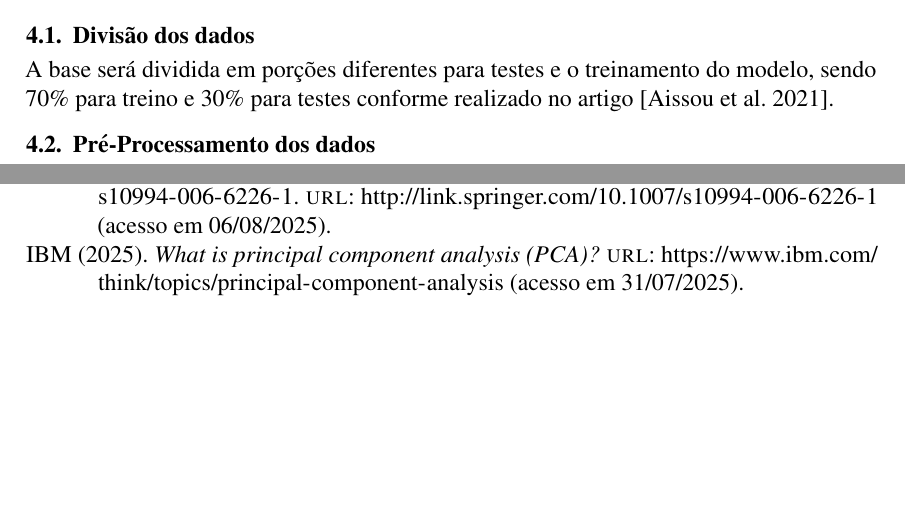
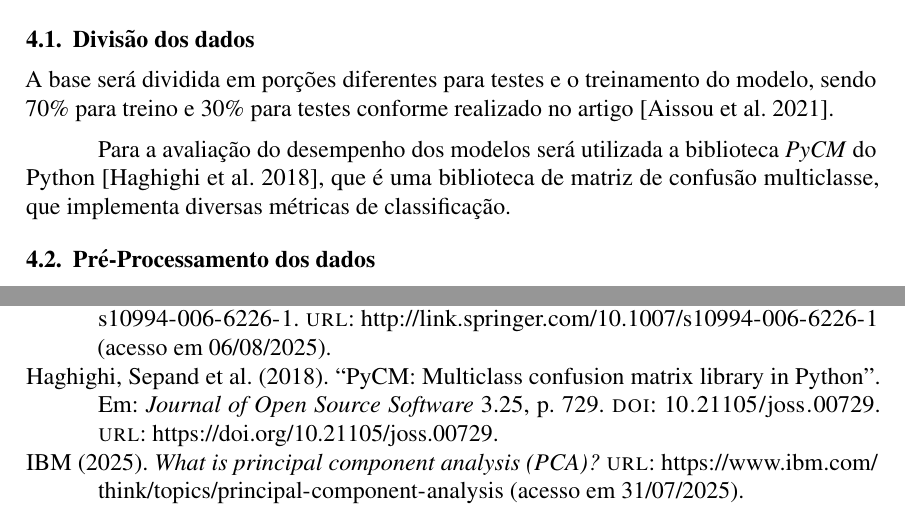
Before and after one commit to jtlimo/ccm-102, a LaTeX document (article/artigo.tex, which reads article/references.bib): two parts of pages 3 and 4 of 5 before the commit and two parts of pages 3 and 5 of 5 after it, joined at a grey line, cut so that both start at the same text, the shorter picture padded with empty space. Compiled offline with pdfLaTeX.

Commit message:
docs: cite pycm and explain what's this package (#33)

```diff
--- a/article/artigo.tex
+++ b/article/artigo.tex
@@ -226,6 +226,11 @@ diferentes para testes e o treinamento do modelo,
 sendo 70\% para treino e 30\% para testes
 conforme realizado no artigo \cite{Aissou2021}.
 
+Para a avaliação do desempenho dos modelos
+será utilizada a biblioteca \textit{PyCM} do Python
+\cite{Haghighi2018}, que é uma biblioteca de matriz de confusão
+multiclasse, que implementa diversas métricas de classificação.
+
 \subsection{Pré-Processamento dos dados}
 
 Será aplicada a técnica de pré processamento
--- a/article/references.bib
+++ b/article/references.bib
@@ -203,3 +203,7 @@ doi = {10.3390/drones7060370}}
   doi = {10.1007/s10994-006-6226-1},
   url = {http://link.springer.com/10.1007/s10994-006-6226-1},
   urldate = {2025-08-06}}
+
+@article{Haghighi2018,
+  doi = {10.21105/joss.00729},
+  url = {https://doi.org/10.21105/joss.00729},
```
Also changed, not shown: article/artigo.pdf, article/references.bib (9 more changed lines).
